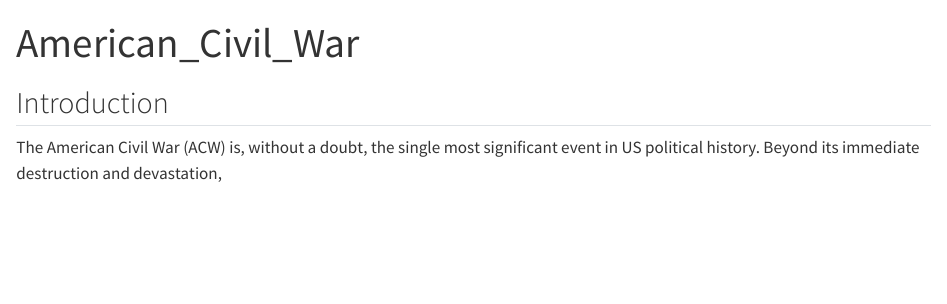
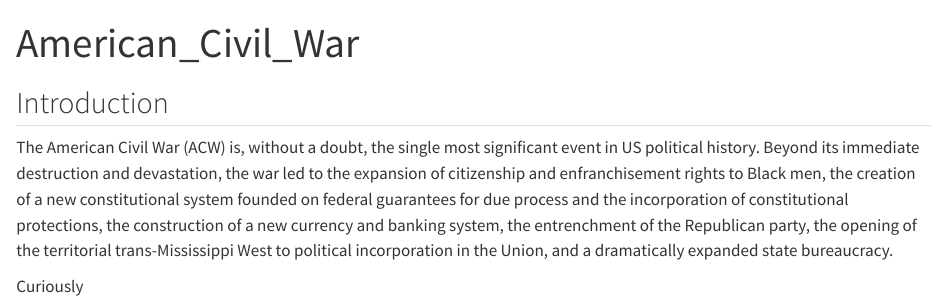
Before and after one commit to jmobert/American_Civil_War, a Quarto document (American_Civil_War.qmd): the page in a window 1100 px wide, from its top. Rendered offline with R 4.5, knitr and Pandoc in place of Quarto, with nearby package versions.

Commit message:
addition to intro

```diff
--- a/American_Civil_War.qmd
+++ b/American_Civil_War.qmd
@@ -4,4 +4,6 @@ title: "American_Civil_War"
 
 ## Introduction
 
-The American Civil War (ACW) is, without a doubt, the single most significant event in US political history. Beyond its immediate destruction and devastation,
+The American Civil War (ACW) is, without a doubt, the single most significant event in US political history. Beyond its immediate destruction and devastation, the war led to the expansion of citizenship and enfranchisement rights to Black men, the creation of a new constitutional system founded on federal guarantees for due process and the incorporation of constitutional protections, the construction of a new currency and banking system, the entrenchment of the Republican party, the opening of the territorial trans-Mississippi West to political incorporation in the Union, and a dramatically expanded state bureaucracy.
+
+Curiously
```
